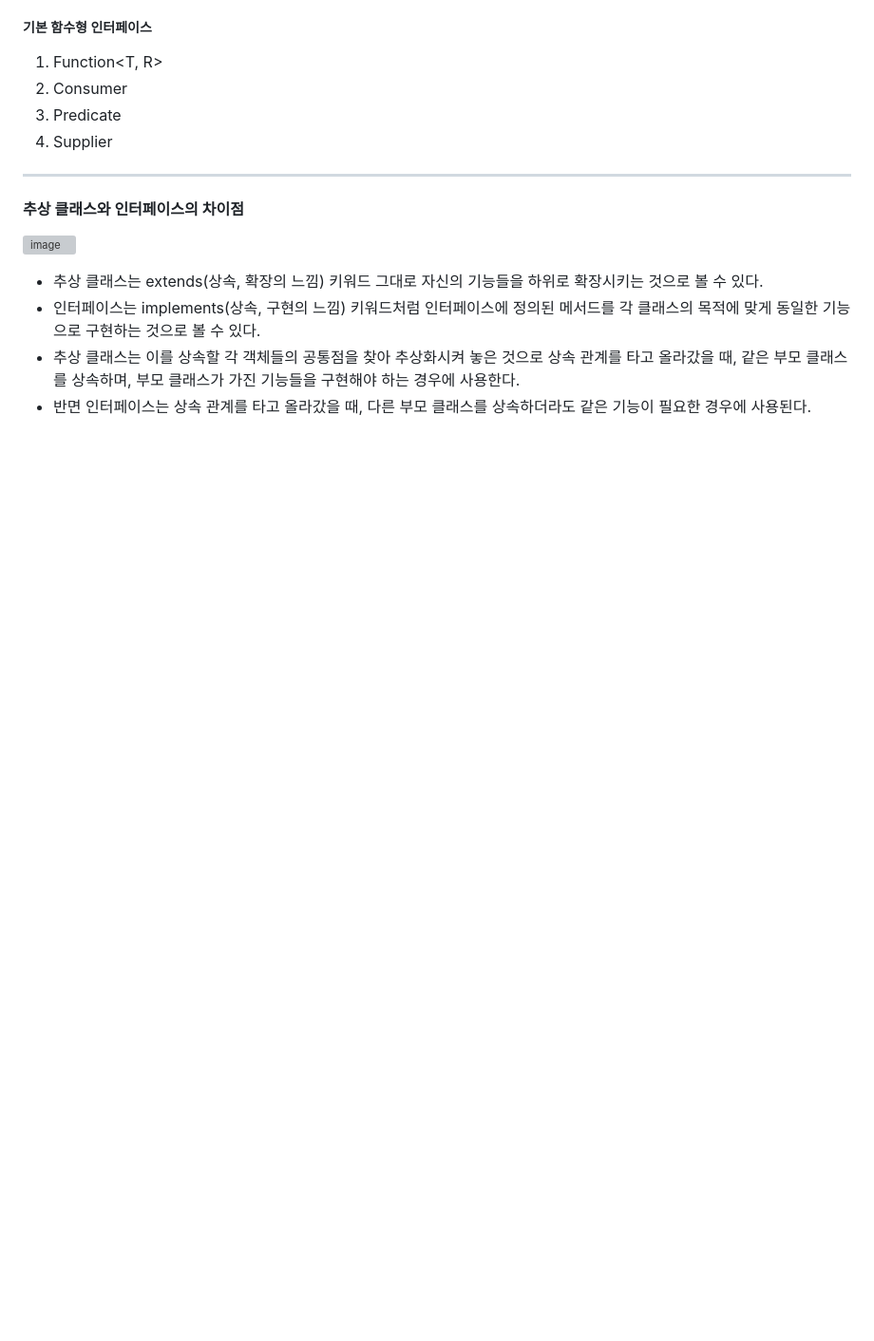
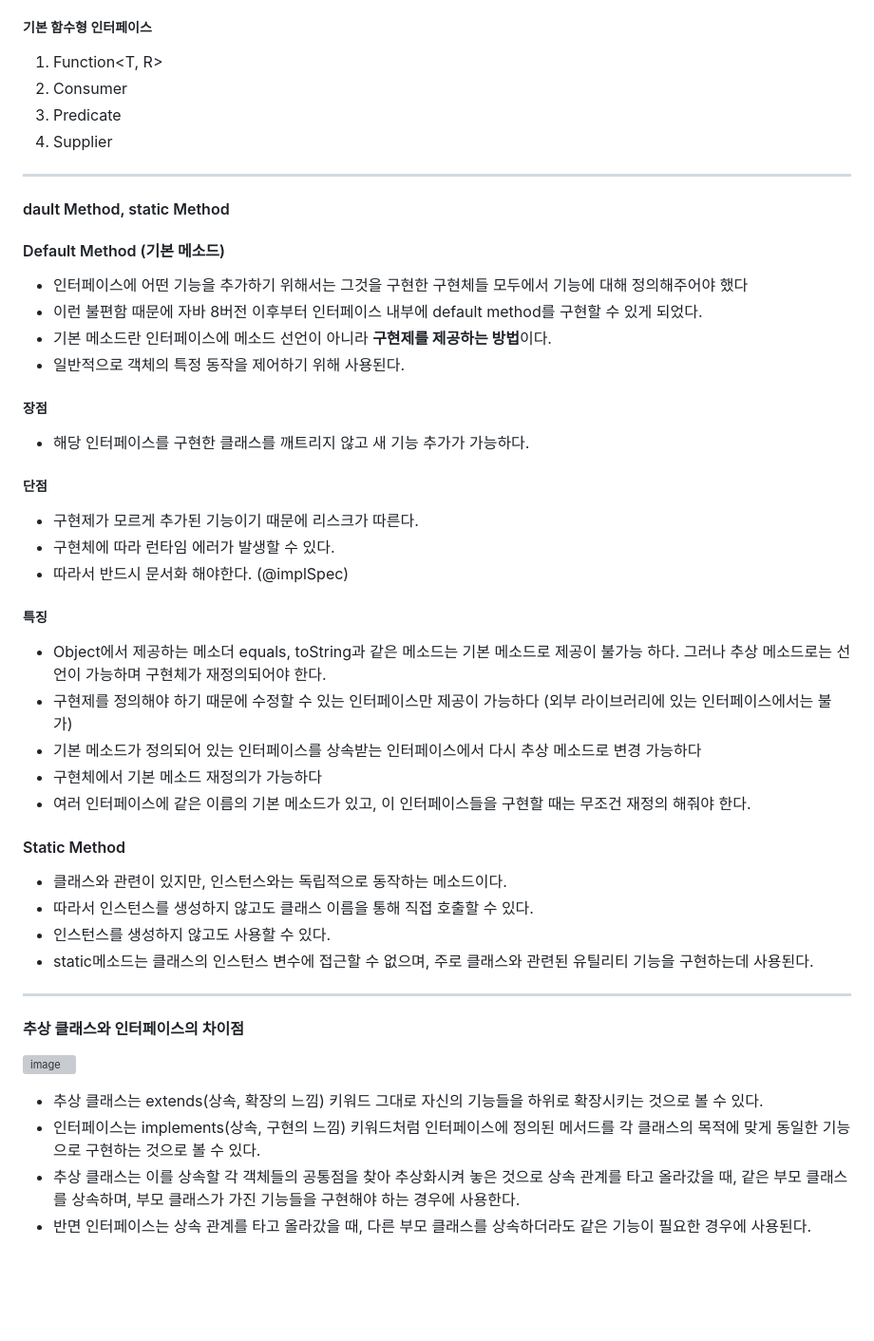
Before and after one commit to themoment-team/2024-Onboarding, a Markdown page: kimjihoon3106/java/README.md, the part around the change. Shown: that part at 95% size. Rendered like a GitHub page; blank space fills up the shorter version; grey boxes are pictures that could not be loaded.

Commit message:
Docs : md about Feedback

```diff
--- a/kimjihoon3106/java/README.md
+++ b/kimjihoon3106/java/README.md
@@ -170,6 +170,36 @@ interface (인터페이스명) {
 2. Consumer
 3. Predicate
 4. Supplier
+---
+#### dault Method, static Method
+
+#### Default Method (기본 메소드)
+
+* 인터페이스에 어떤 기능을 추가하기 위해서는 그것을 구현한 구현체들 모두에서 기능에 대해 정의해주어야 했다
+* 이런 불편함 때문에 자바 8버전 이후부터 인터페이스 내부에 default method를 구현할 수 있게 되었다.
+* 기본 메소드란 인터페이스에 메소드 선언이 아니라 **구현제를 제공하는 방법**이다.
+* 일반적으로 객체의 특정 동작을 제어하기 위해 사용된다.
+
+##### 장점
+* 해당 인터페이스를 구현한 클래스를 깨트리지 않고 새 기능 추가가 가능하다.
+##### 단점
+* 구현제가 모르게 추가된 기능이기 때문에 리스크가 따른다.
+* 구현체에 따라 런타임 에러가 발생할 수 있다.
+* 따라서 반드시 문서화 해야한다. (@implSpec)
+##### 특징
+* Object에서 제공하는 메소더 equals, toString과 같은 메소드는 기본 메소드로 제공이 불가능 하다. 그러나 추상 메소드로는 선언이 가능하며 구현체가 재정의되어야 한다.
+* 구현제를 정의해야 하기 때문에 수정할 수 있는 인터페이스만 제공이 가능하다 (외부 라이브러리에 있는 인터페이스에서는 불가)
+* 기본 메소드가 정의되어 있는 인터페이스를 상속받는 인터페이스에서 다시 추상 메소드로 변경 가능하다
+* 구현체에서 기본 메소드 재정의가 가능하다
+* 여러 인터페이스에 같은 이름의 기본 메소드가 있고, 이 인터페이스들을 구현할 때는 무조건 재정의 해줘야 한다.
+
+#### Static Method
+* 클래스와 관련이 있지만, 인스턴스와는 독립적으로 동작하는 메소드이다.
+* 따라서 인스턴스를 생성하지 않고도 클래스 이름을 통해 직접 호출할 수 있다.
+* 인스턴스를 생성하지 않고도 사용할 수 있다.
+* static메소드는 클래스의 인스턴스 변수에 접근할 수 없으며, 주로 클래스와 관련된 유틸리티 기능을 구현하는데 사용된다.
+
+
 
 ---
 
```
